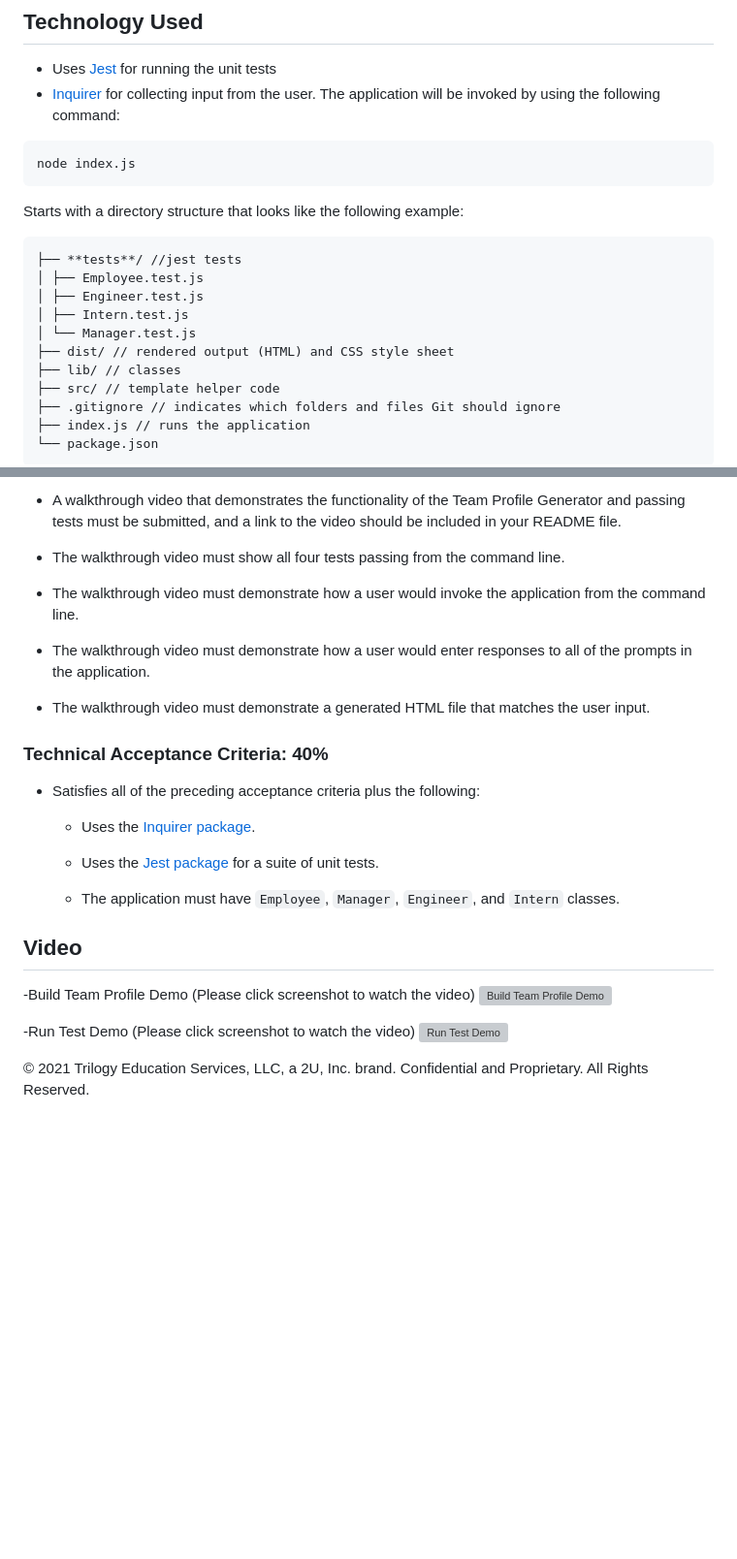
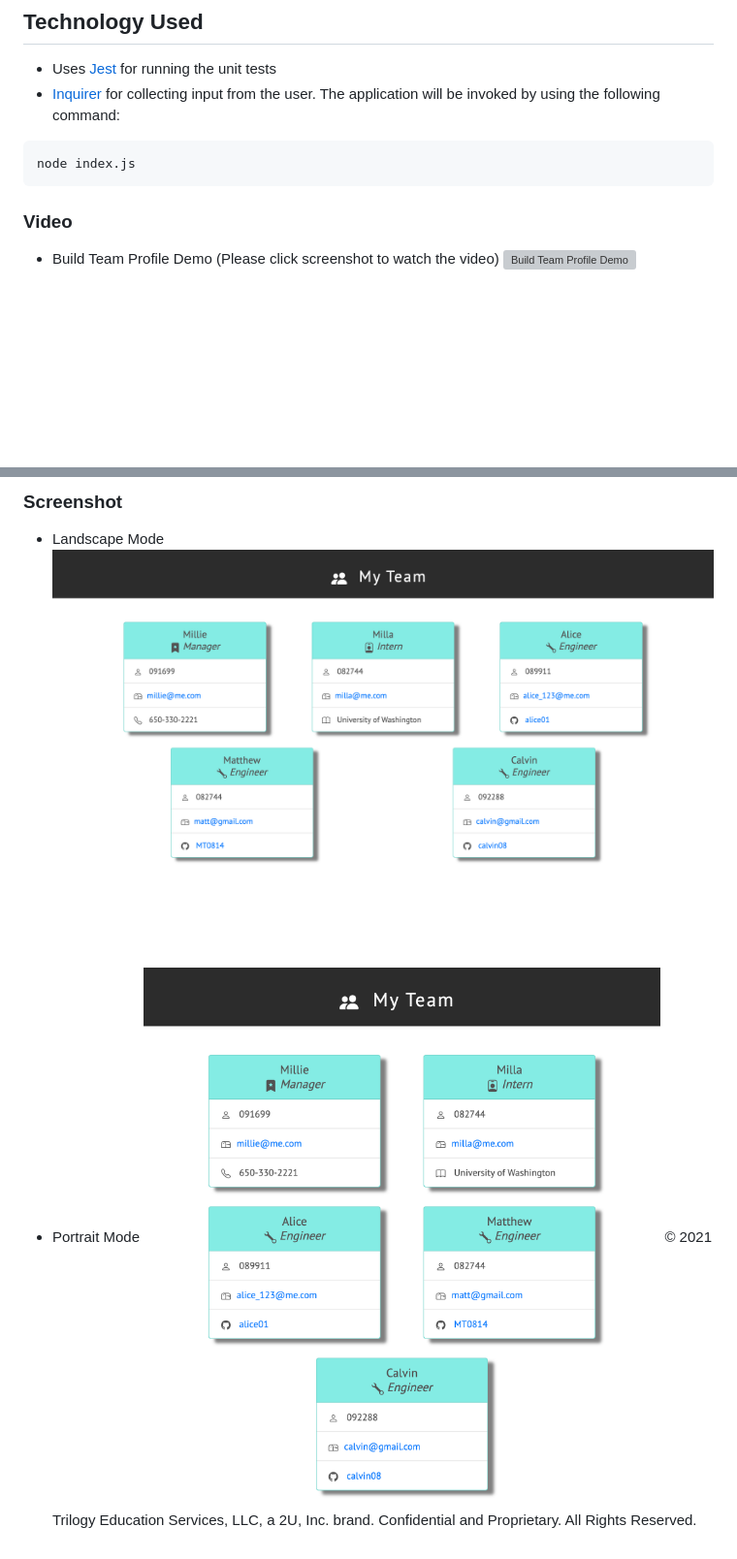
Before and after one commit to MT0814/Week10-Team-Profile-Generator, a Markdown page: README.md, 2 parts joined by grey strips. Shown at 97% size. GitHub-like rendering; pictures changed too: assets/team-profile-website.png, assets/team-profile-website2.png (added); blank space fills up the shorter version; grey boxes are pictures that could not be loaded.

Commit message:
udpated readme, CSS, screenshot

````diff
--- a/README.md
+++ b/README.md
@@ -45,19 +45,8 @@ THEN I exit the application, and the HTML is generated
 node index.js
 ```
 
-Starts with a directory structure that looks like the following example:
+### Video
 
-```md
-├── **tests**/ //jest tests
-│ ├── Employee.test.js
-│ ├── Engineer.test.js
-│ ├── Intern.test.js
-│ └── Manager.test.js
-├── dist/ // rendered output (HTML) and CSS style sheet
-├── lib/ // classes
-├── src/ // template helper code
-├── .gitignore // indicates which folders and files Git should ignore
-├── index.js // runs the application
-└── package.json
-```
+- Build Team Profile Demo (Please click screenshot to watch the video)
+  [![Build Team Profile Demo](./assets/screenshot-team-profile.png)](https://drive.google.com/file/d/1g4h9gE66yb013y91J39bK_e-48-ehhn2/view?usp=sharing)
 
@@ -65,30 +55,9 @@ Starts with a directory structure that looks like the following example:
 
-- A walkthrough video that demonstrates the functionality of the Team Profile Generator and passing tests must be submitted, and a link to the video should be included in your README file.
+### Screenshot
 
-- The walkthrough video must show all four tests passing from the command line.
+- Landscape Mode
+  ![Team Profile screenshot](./assets/team-profile-website.png)
 
-- The walkthrough video must demonstrate how a user would invoke the application from the command line.
-
-- The walkthrough video must demonstrate how a user would enter responses to all of the prompts in the application.
-
-- The walkthrough video must demonstrate a generated HTML file that matches the user input.
-
-### Technical Acceptance Criteria: 40%
-
-- Satisfies all of the preceding acceptance criteria plus the following:
-
-  - Uses the [Inquirer package](https://www.npmjs.com/package/inquirer).
-
-  - Uses the [Jest package](https://www.npmjs.com/package/jest) for a suite of unit tests.
-
-  - The application must have `Employee`, `Manager`, `Engineer`, and `Intern` classes.
-
-## Video
-
--Build Team Profile Demo (Please click screenshot to watch the video)
-[![Build Team Profile Demo](./assets/screenshot-team-profile.png)](https://drive.google.com/file/d/1cQC4N5FSpRfQCaVOR2YtOhCpBrwFiH52/view?usp=sharing)
-
--Run Test Demo (Please click screenshot to watch the video)
-[![Run Test Demo](./assets/screenshot-run-test.png)](https://drive.google.com/file/d/14as434YUhvMEFDEzNKS_K2SLE4QoiWh_/view?usp=sharing)
-
-© 2021 Trilogy Education Services, LLC, a 2U, Inc. brand. Confidential and Proprietary. All Rights Reserved.
+- Portrait Mode
+  ![Team Profile screenshot](./assets/team-profile-website2.png)
+  © 2021 Trilogy Education Services, LLC, a 2U, Inc. brand. Confidential and Proprietary. All Rights Reserved.
````
Also changed, not shown: other parts of README.md (+4 -3 lines), 3 other files.
